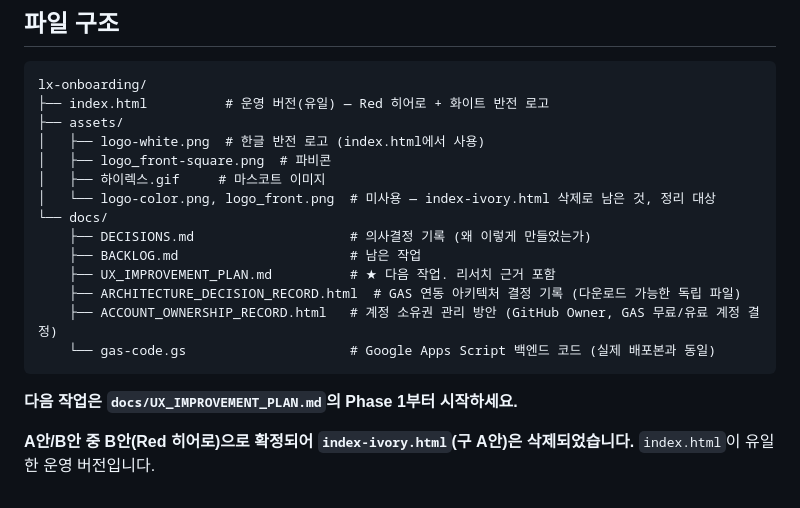
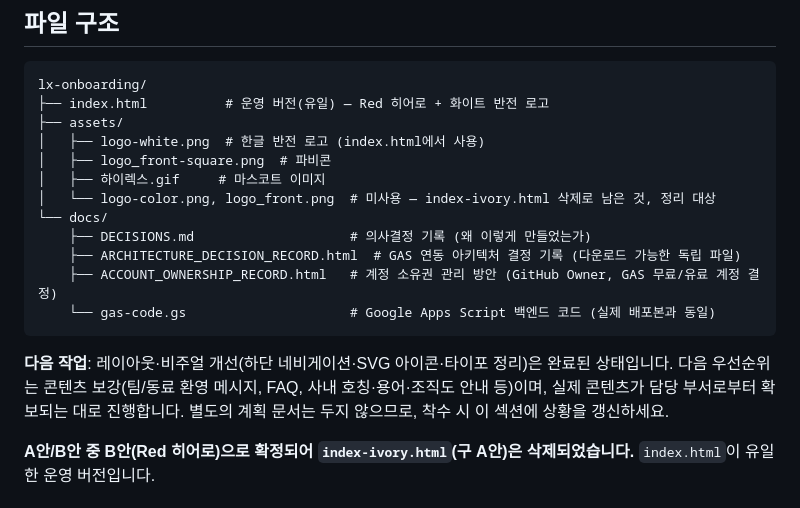
Before and after one commit to lxintl-onboarding/preboarding, a Markdown page: CLAUDE.md, the part around the change. Rendered like a GitHub page.

Commit message:
CLAUDE.md: 삭제된 BACKLOG/UX_IMPROVEMENT_PLAN 참조 정리, 다음 작업 갱신
파일 구조 표에서 삭제된 두 문서 항목을 제거하고, "다음 작업" 섹션을
현재 상황(레이아웃 개선 완료, 콘텐츠 보강 대기)으로 갱신.

Co-Authored-By: Claude Sonnet 5 <noreply@anthropic.com>

````diff
--- a/CLAUDE.md
+++ b/CLAUDE.md
@@ -20,14 +20,16 @@ lx-onboarding/
 │   └── logo-color.png, logo_front.png  # 미사용 — index-ivory.html 삭제로 남은 것, 정리 대상
 └── docs/
     ├── DECISIONS.md                    # 의사결정 기록 (왜 이렇게 만들었는가)
-    ├── BACKLOG.md                      # 남은 작업
-    ├── UX_IMPROVEMENT_PLAN.md          # ★ 다음 작업. 리서치 근거 포함
     ├── ARCHITECTURE_DECISION_RECORD.html  # GAS 연동 아키텍처 결정 기록 (다운로드 가능한 독립 파일)
     ├── ACCOUNT_OWNERSHIP_RECORD.html   # 계정 소유권 관리 방안 (GitHub Owner, GAS 무료/유료 계정 결정)
     └── gas-code.gs                     # Google Apps Script 백엔드 코드 (실제 배포본과 동일)
 ```
 
-**다음 작업은 `docs/UX_IMPROVEMENT_PLAN.md`의 Phase 1부터 시작하세요.**
+**다음 작업**: 레이아웃·비주얼 개선(하단 네비게이션·SVG 아이콘·타이포 정리)은
+완료된 상태입니다. 다음 우선순위는 콘텐츠 보강(팀/동료 환영 메시지, FAQ,
+사내 호칭·용어·조직도 안내 등)이며, 실제 콘텐츠가 담당 부서로부터 확보되는
+대로 진행합니다. 별도의 계획 문서는 두지 않으므로, 착수 시 이 섹션에 상황을
+갱신하세요.
 
 **A안/B안 중 B안(Red 히어로)으로 확정되어 `index-ivory.html`(구 A안)은 삭제되었습니다.**
 `index.html`이 유일한 운영 버전입니다.
````
